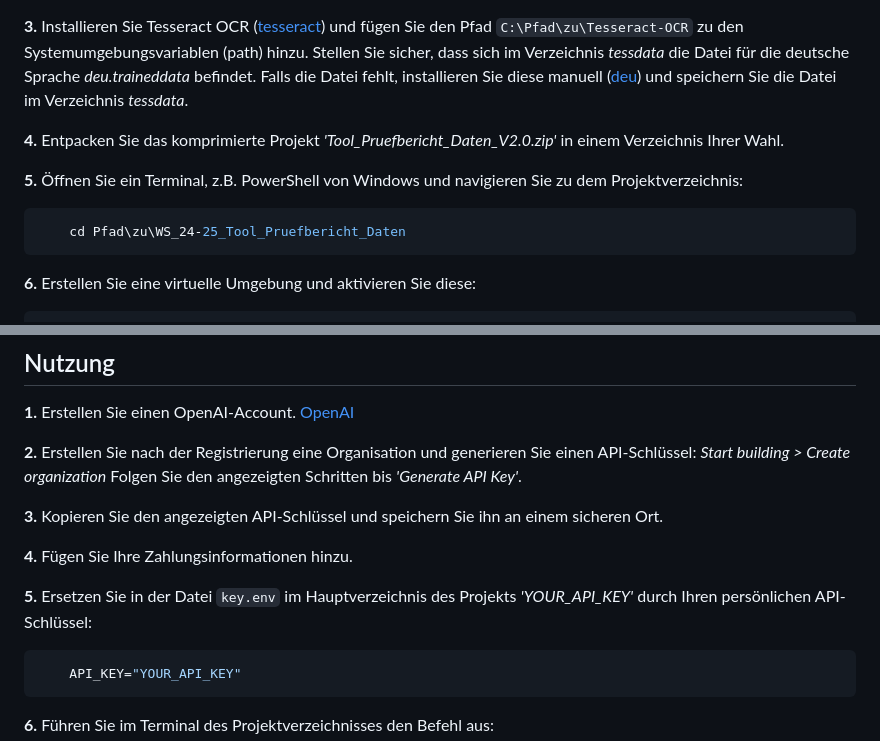
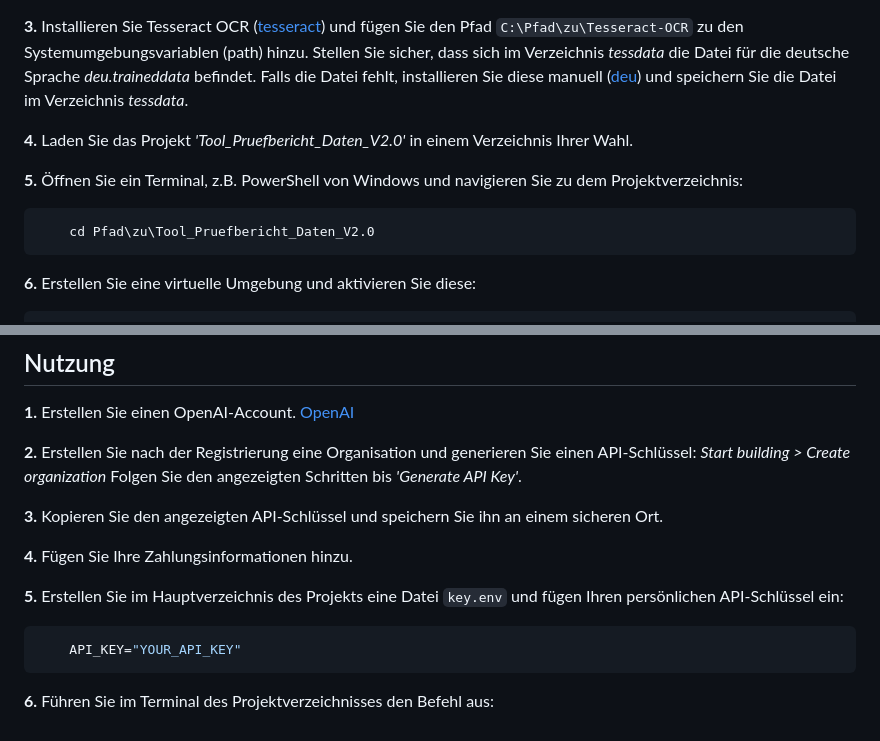
Before and after one commit to CamChatHel/PBAnalyse, a Markdown page: README.md, 2 parts joined by grey strips. Rendered like a GitHub page.

Commit message:
Initial commit

````diff
--- a/README.md
+++ b/README.md
@@ -14,11 +14,11 @@ _Datum: 24.07.2025_
 **3.** Installieren Sie Tesseract OCR ([tesseract](https://github.com/tesseract-ocr/tesseract/releases/)) und fügen Sie den Pfad `C:\Pfad\zu\Tesseract-OCR` zu den Systemumgebungsvariablen (path) hinzu.
 Stellen Sie sicher, dass sich im Verzeichnis *tessdata* die Datei für die deutsche Sprache *deu.traineddata* befindet. Falls die Datei fehlt, installieren Sie diese manuell ([deu](https://github.com/tesseract-ocr/tessdata/blob/main/deu.traineddata)) und speichern Sie die Datei im Verzeichnis *tessdata*.
 
-**4.**  Entpacken Sie das komprimierte Projekt *'Tool_Pruefbericht_Daten_V2.0.zip'* in einem Verzeichnis Ihrer Wahl.
+**4.**  Laden Sie das Projekt *'Tool_Pruefbericht_Daten_V2.0'* in einem Verzeichnis Ihrer Wahl.
 
 **5.** Öffnen Sie ein Terminal, z.B. PowerShell von Windows und navigieren Sie zu dem Projektverzeichnis:
 ```bash
-	cd Pfad\zu\WS_24-25_Tool_Pruefbericht_Daten
+	cd Pfad\zu\Tool_Pruefbericht_Daten_V2.0
 ```
 **6.** Erstellen Sie eine virtuelle Umgebung und aktivieren Sie diese:
 ```bash
@@ -42,7 +42,7 @@ Folgen Sie den angezeigten Schritten bis *'Generate API Key'*.
 
 **4.** Fügen Sie Ihre Zahlungsinformationen hinzu.
 
-**5.** Ersetzen Sie in der Datei `key.env` im Hauptverzeichnis des Projekts *'YOUR_API_KEY'* durch Ihren persönlichen API-Schlüssel:
+**5.** Erstellen Sie im Hauptverzeichnis des Projekts eine Datei  `key.env` und fügen Ihren persönlichen API-Schlüssel ein:
 ```bash
 	API_KEY="YOUR_API_KEY"
 ```
````
